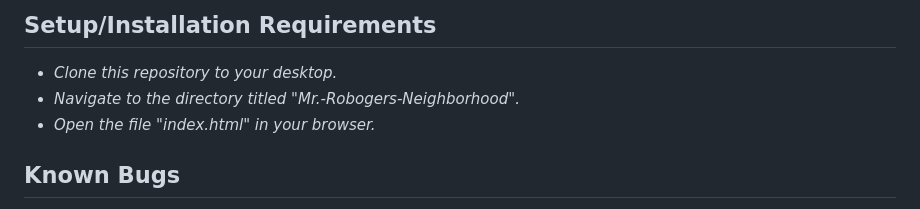
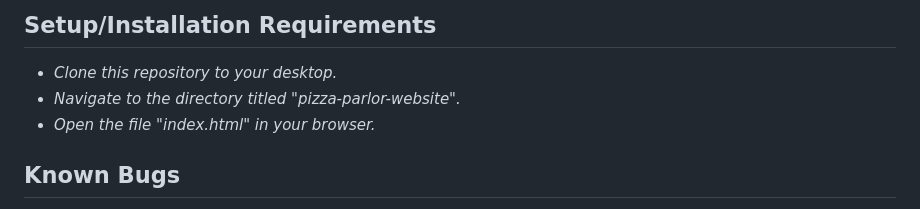
Before and after one commit to jessicahattig/pizza-parlor-website, a Markdown page: README.md, the part around the change. Drawn GitHub-style.

```diff
--- a/README.md
+++ b/README.md
@@ -25,7 +25,7 @@ _This is an interactive pizza parlor website project featuring dynamic functiona
 ## Setup/Installation Requirements
 
 * _Clone this repository to your desktop._
-* _Navigate to the directory titled "Mr.-Robogers-Neighborhood"._
+* _Navigate to the directory titled "pizza-parlor-website"._
 * _Open the file "index.html" in your browser._
 
 ## Known Bugs
```
